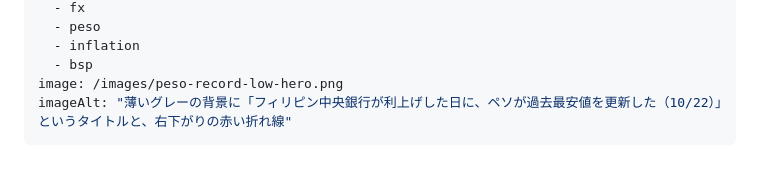
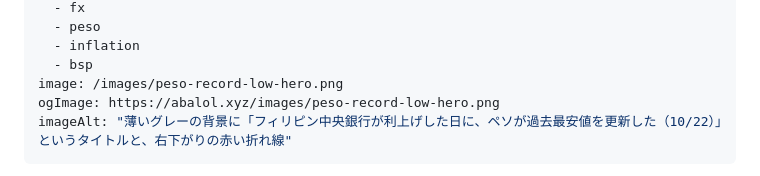
Before and after one commit to tomohiro-owada/tomohiro-owada.github.io, a Markdown page: src/posts/peso-record-low.md, the part around the change. GitHub-like rendering.

Commit message:
Set ogImage to hero image

```diff
--- a/src/posts/peso-record-low.md
+++ b/src/posts/peso-record-low.md
@@ -10,6 +10,7 @@ tags:
   - inflation
   - bsp
 image: /images/peso-record-low-hero.png
+ogImage: https://abalol.xyz/images/peso-record-low-hero.png
 imageAlt: "薄いグレーの背景に「フィリピン中央銀行が利上げした日に、ペソが過去最安値を更新した（10/22）」というタイトルと、右下がりの赤い折れ線"
 ---
 
```
